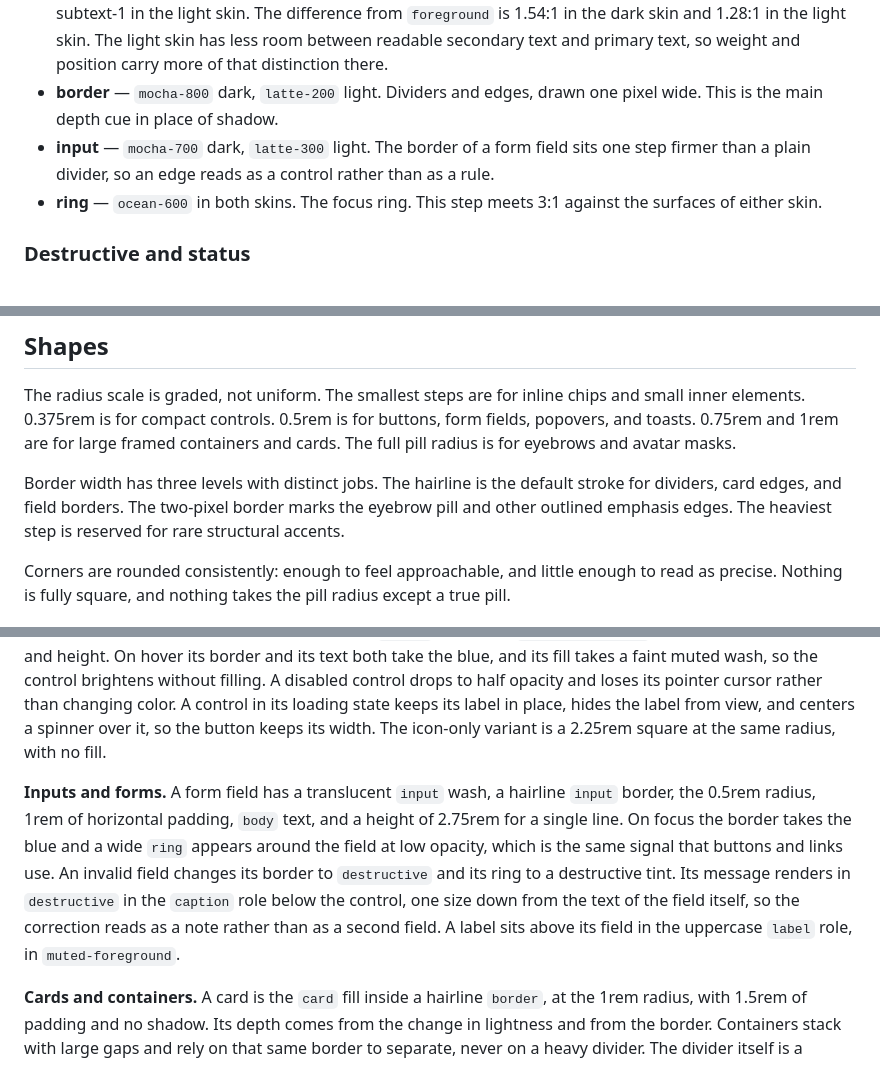
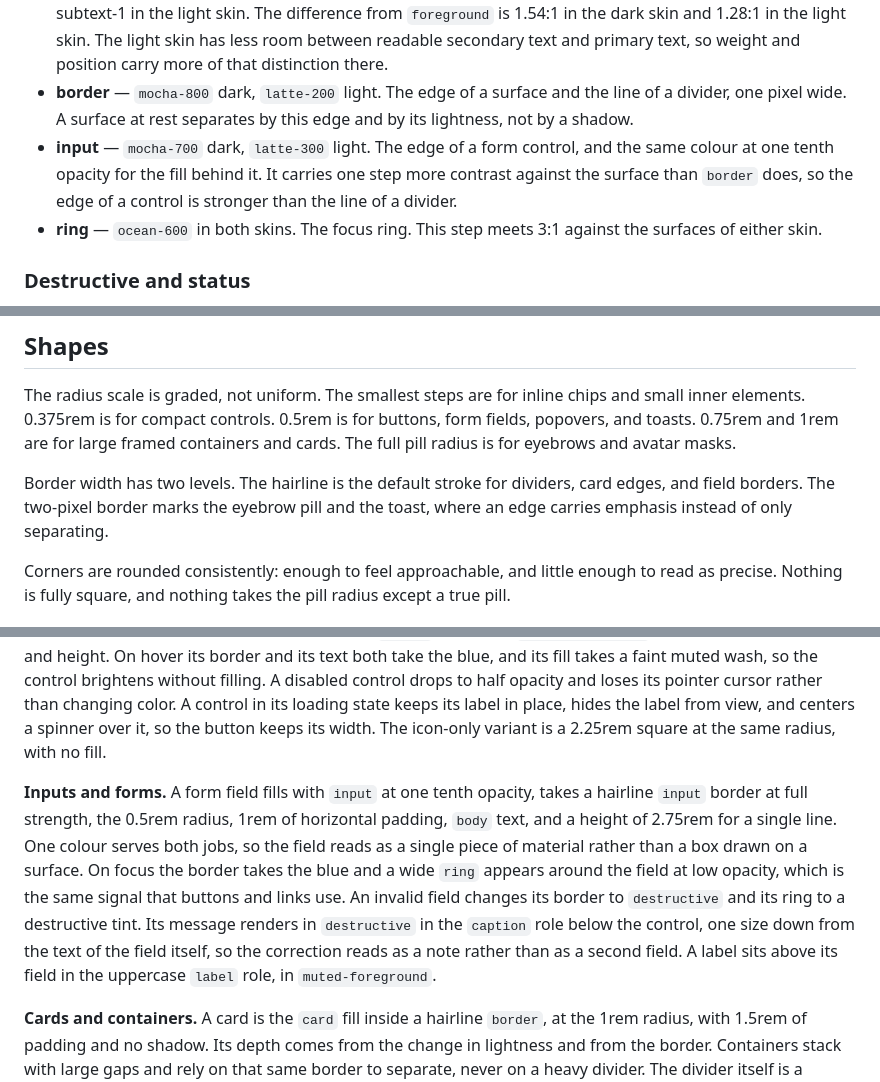
Before and after one commit to adeonir/adeonir.dev, a Markdown page: DESIGN.md, 3 parts joined by grey strips. Drawn GitHub-style.

Commit message:
docs: describe the edges the way the code draws them
The identity called `input` a border colour, while a form field has always used
it twice: at full strength on the edge and at one tenth behind it. It also
reserved a third border width that nothing draws — the styleguide lists the
framework's scale, but no component ever took the heaviest step.

```diff
--- a/DESIGN.md
+++ b/DESIGN.md
@@ -339,8 +339,8 @@ The frontmatter carries the values of the dark skin, which is the default. Each
 - **sunken-foreground** — `mocha-50` dark, `latte-950` light. Text on the deepest surface.
 - **muted** — `mocha-800` dark, `latte-200` light. Muted fills and inactive surfaces, one step below the hover surface.
 - **muted-foreground** — `mocha-200` dark, `latte-900` light. Secondary text, captions, and supporting copy. Each skin takes the deepest step that still meets 4.5:1 against its own surfaces: subtext-0 in the dark skin, subtext-1 in the light skin. The difference from `foreground` is 1.54:1 in the dark skin and 1.28:1 in the light skin. The light skin has less room between readable secondary text and primary text, so weight and position carry more of that distinction there.
-- **border** — `mocha-800` dark, `latte-200` light. Dividers and edges, drawn one pixel wide. This is the main depth cue in place of shadow.
-- **input** — `mocha-700` dark, `latte-300` light. The border of a form field sits one step firmer than a plain divider, so an edge reads as a control rather than as a rule.
+- **border** — `mocha-800` dark, `latte-200` light. The edge of a surface and the line of a divider, one pixel wide. A surface at rest separates by this edge and by its lightness, not by a shadow.
+- **input** — `mocha-700` dark, `latte-300` light. The edge of a form control, and the same colour at one tenth opacity for the fill behind it. It carries one step more contrast against the surface than `border` does, so the edge of a control is stronger than the line of a divider.
 - **ring** — `ocean-600` in both skins. The focus ring. This step meets 3:1 against the surfaces of either skin.
 
 ### Destructive and status
@@ -391,7 +391,7 @@ Opacity does the rest of the work, and it is what changes between the skins. The
 
 The radius scale is graded, not uniform. The smallest steps are for inline chips and small inner elements. 0.375rem is for compact controls. 0.5rem is for buttons, form fields, popovers, and toasts. 0.75rem and 1rem are for large framed containers and cards. The full pill radius is for eyebrows and avatar masks.
 
-Border width has three levels with distinct jobs. The hairline is the default stroke for dividers, card edges, and field borders. The two-pixel border marks the eyebrow pill and other outlined emphasis edges. The heaviest step is reserved for rare structural accents.
+Border width has two levels. The hairline is the default stroke for dividers, card edges, and field borders. The two-pixel border marks the eyebrow pill and the toast, where an edge carries emphasis instead of only separating.
 
 Corners are rounded consistently: enough to feel approachable, and little enough to read as precise. Nothing is fully square, and nothing takes the pill radius except a true pill.
 
@@ -399,7 +399,7 @@ Corners are rounded consistently: enough to feel approachable, and little enough
 
 **Buttons.** The solid button fills with `primary` and takes `primary-foreground` text, at the 0.5rem radius, 1.25rem of horizontal padding, and a control height of 2.75rem. It is the most prominent element on any view. On hover the fill takes the next accent step down and the control takes the shadow described in Elevation & Depth. The outline button has no fill, a hairline `border` edge, and `muted-foreground` text, at the same radius and height. On hover its border and its text both take the blue, and its fill takes a faint muted wash, so the control brightens without filling. A disabled control drops to half opacity and loses its pointer cursor rather than changing color. A control in its loading state keeps its label in place, hides the label from view, and centers a spinner over it, so the button keeps its width. The icon-only variant is a 2.25rem square at the same radius, with no fill.
 
-**Inputs and forms.** A form field has a translucent `input` wash, a hairline `input` border, the 0.5rem radius, 1rem of horizontal padding, `body` text, and a height of 2.75rem for a single line. On focus the border takes the blue and a wide `ring` appears around the field at low opacity, which is the same signal that buttons and links use. An invalid field changes its border to `destructive` and its ring to a destructive tint. Its message renders in `destructive` in the `caption` role below the control, one size down from the text of the field itself, so the correction reads as a note rather than as a second field. A label sits above its field in the uppercase `label` role, in `muted-foreground`.
+**Inputs and forms.** A form field fills with `input` at one tenth opacity, takes a hairline `input` border at full strength, the 0.5rem radius, 1rem of horizontal padding, `body` text, and a height of 2.75rem for a single line. One colour serves both jobs, so the field reads as a single piece of material rather than a box drawn on a surface. On focus the border takes the blue and a wide `ring` appears around the field at low opacity, which is the same signal that buttons and links use. An invalid field changes its border to `destructive` and its ring to a destructive tint. Its message renders in `destructive` in the `caption` role below the control, one size down from the text of the field itself, so the correction reads as a note rather than as a second field. A label sits above its field in the uppercase `label` role, in `muted-foreground`.
 
 **Cards and containers.** A card is the `card` fill inside a hairline `border`, at the 1rem radius, with 1.5rem of padding and no shadow. Its depth comes from the change in lightness and from the border. Containers stack with large gaps and rely on that same border to separate, never on a heavy divider. The divider itself is a hairline `border` rule, horizontal or vertical.
 
```
